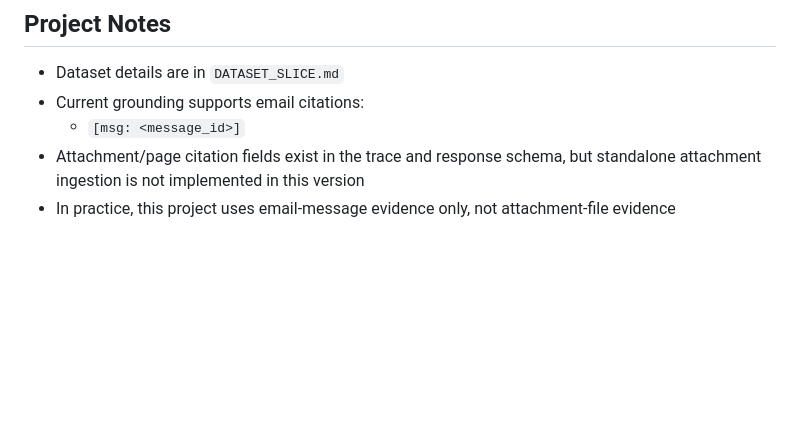
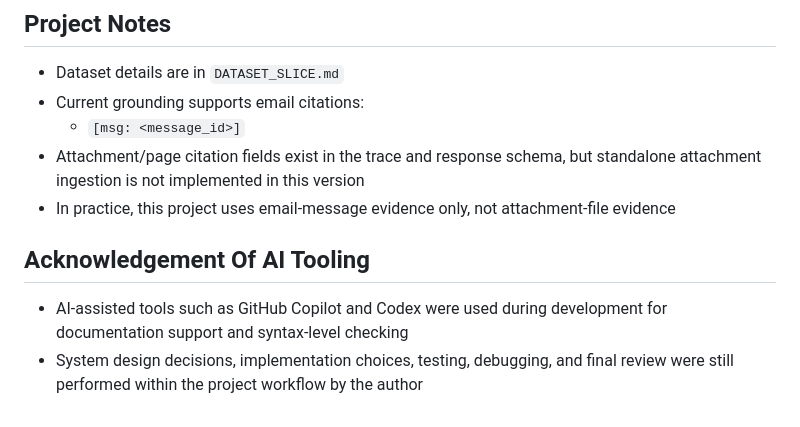
Before and after one commit to hari-599/email_rag, a Markdown page: Readme.md, the part around the change. Rendered like a GitHub page; blank space fills up the shorter version.

```diff
--- a/Readme.md
+++ b/Readme.md
@@ -167,3 +167,8 @@ docker compose up --build
   - `[msg: <message_id>]`
 - Attachment/page citation fields exist in the trace and response schema, but standalone attachment ingestion is not implemented in this version
 - In practice, this project uses email-message evidence only, not attachment-file evidence
+
+## Acknowledgement Of AI Tooling
+
+- AI-assisted tools such as GitHub Copilot and Codex were used during development for documentation support and syntax-level checking
+- System design decisions, implementation choices, testing, debugging, and final review were still performed within the project workflow by the author
```
